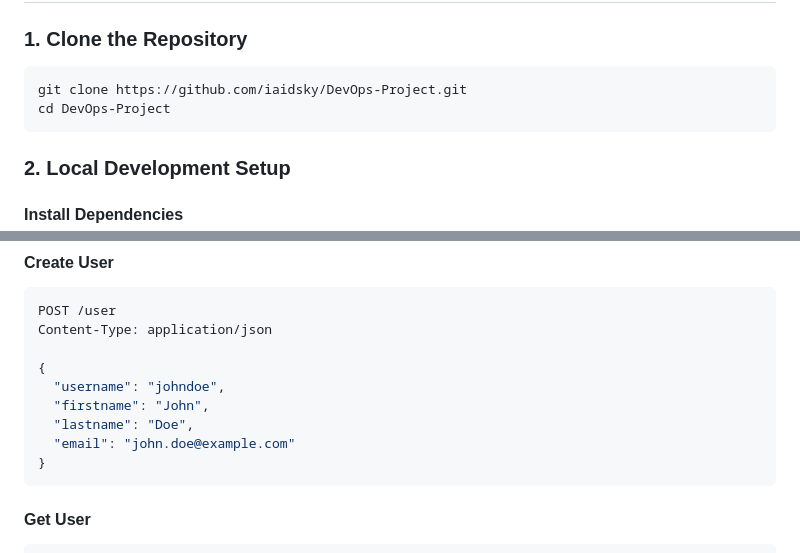
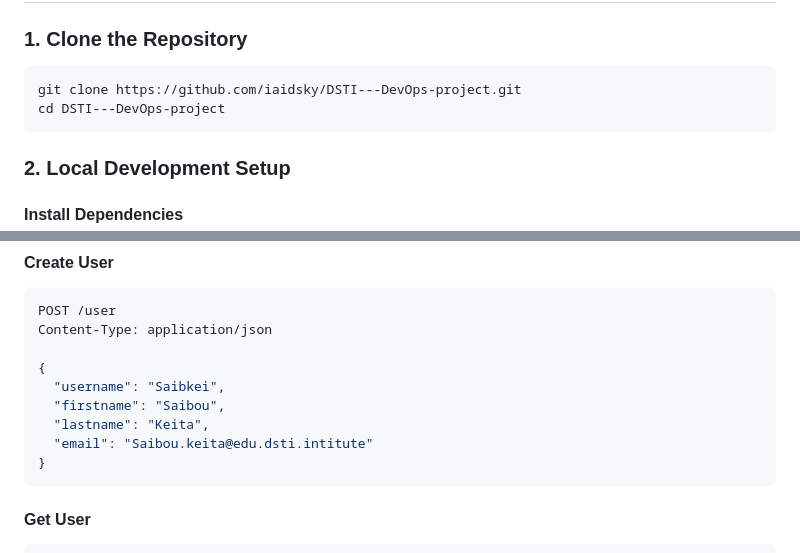
Before and after one commit to iaidsky/DSTI---DevOps-project, a Markdown page: README.md, 2 parts joined by grey strips. Rendered like a GitHub page.

Commit message:
Update repository clone instructions and example user data

````diff
--- a/README.md
+++ b/README.md
@@ -77,8 +77,8 @@ Before you begin, ensure you have the following installed:
 ### 1. Clone the Repository
 
 ```bash
-git clone https://github.com/iaidsky/DevOps-Project.git
-cd DevOps-Project
+git clone https://github.com/iaidsky/DSTI---DevOps-project.git
+cd DSTI---DevOps-project
 ```
 
 ### 2. Local Development Setup
@@ -206,10 +206,10 @@ POST /user
 Content-Type: application/json
 
 {
-  "username": "johndoe",
-  "firstname": "John",
-  "lastname": "Doe",
-  "email": "john.doe@example.com"
+  "username": "Saibkei",
+  "firstname": "Saibou",
+  "lastname": "Keita",
+  "email": "Saibou.keita@edu.dsti.intitute"
 }
 ```
 
````
